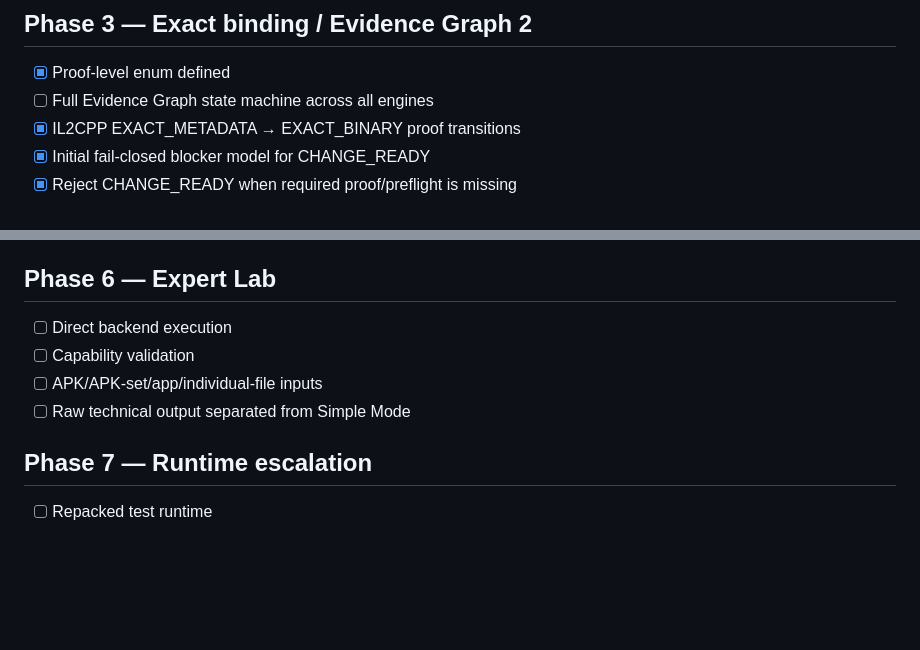
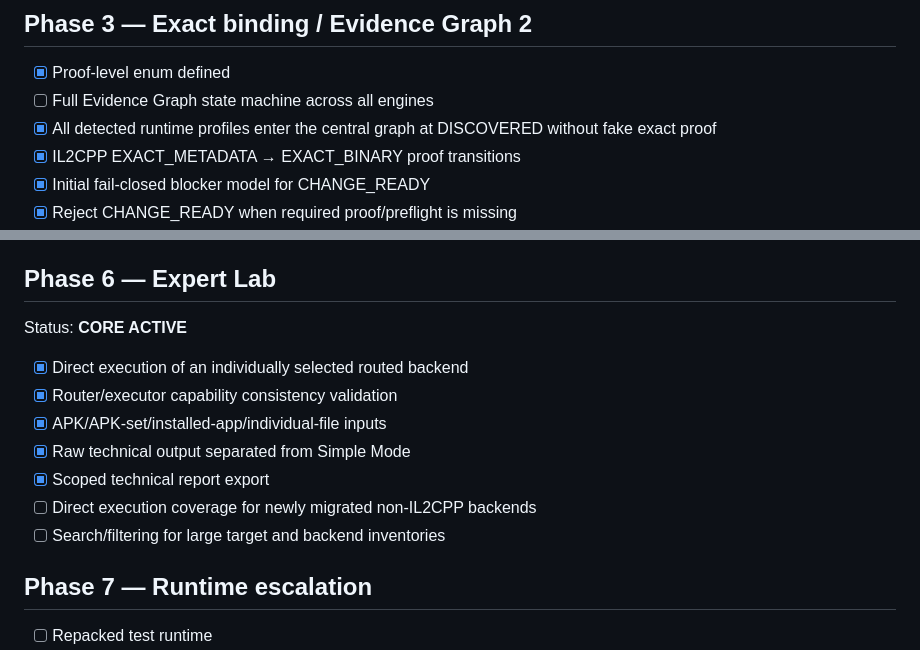
Before and after one commit to Ffenuss/ModKit, a Markdown page: docs/ROADMAP.md, 2 parts joined by grey strips. Rendered like a GitHub page; blank space fills up the shorter version.

Commit message:
docs: record Expert Lab and multi-runtime evidence milestones

```diff
--- a/docs/ROADMAP.md
+++ b/docs/ROADMAP.md
@@ -50,6 +50,7 @@ Current cache coverage: `artifact.fast-index`, `il2cpp.fast-dump`, and `il2cpp.c
 ## Phase 3 — Exact binding / Evidence Graph 2
 - [x] Proof-level enum defined
 - [ ] Full Evidence Graph state machine across all engines
+- [x] All detected runtime profiles enter the central graph at DISCOVERED without fake exact proof
 - [x] IL2CPP EXACT_METADATA → EXACT_BINARY proof transitions
 - [x] Initial fail-closed blocker model for CHANGE_READY
 - [x] Reject CHANGE_READY when required proof/preflight is missing
@@ -91,10 +92,15 @@ Status: **CORE DONE FOR CURRENT MUTATION EXECUTORS**
 - [ ] Customer/release signing identity selection/import
 
 ## Phase 6 — Expert Lab
-- [ ] Direct backend execution
-- [ ] Capability validation
-- [ ] APK/APK-set/app/individual-file inputs
-- [ ] Raw technical output separated from Simple Mode
+Status: **CORE ACTIVE**
+
+- [x] Direct execution of an individually selected routed backend
+- [x] Router/executor capability consistency validation
+- [x] APK/APK-set/installed-app/individual-file inputs
+- [x] Raw technical output separated from Simple Mode
+- [x] Scoped technical report export
+- [ ] Direct execution coverage for newly migrated non-IL2CPP backends
+- [ ] Search/filtering for large target and backend inventories
 
 ## Phase 7 — Runtime escalation
 - [ ] Repacked test runtime
```
